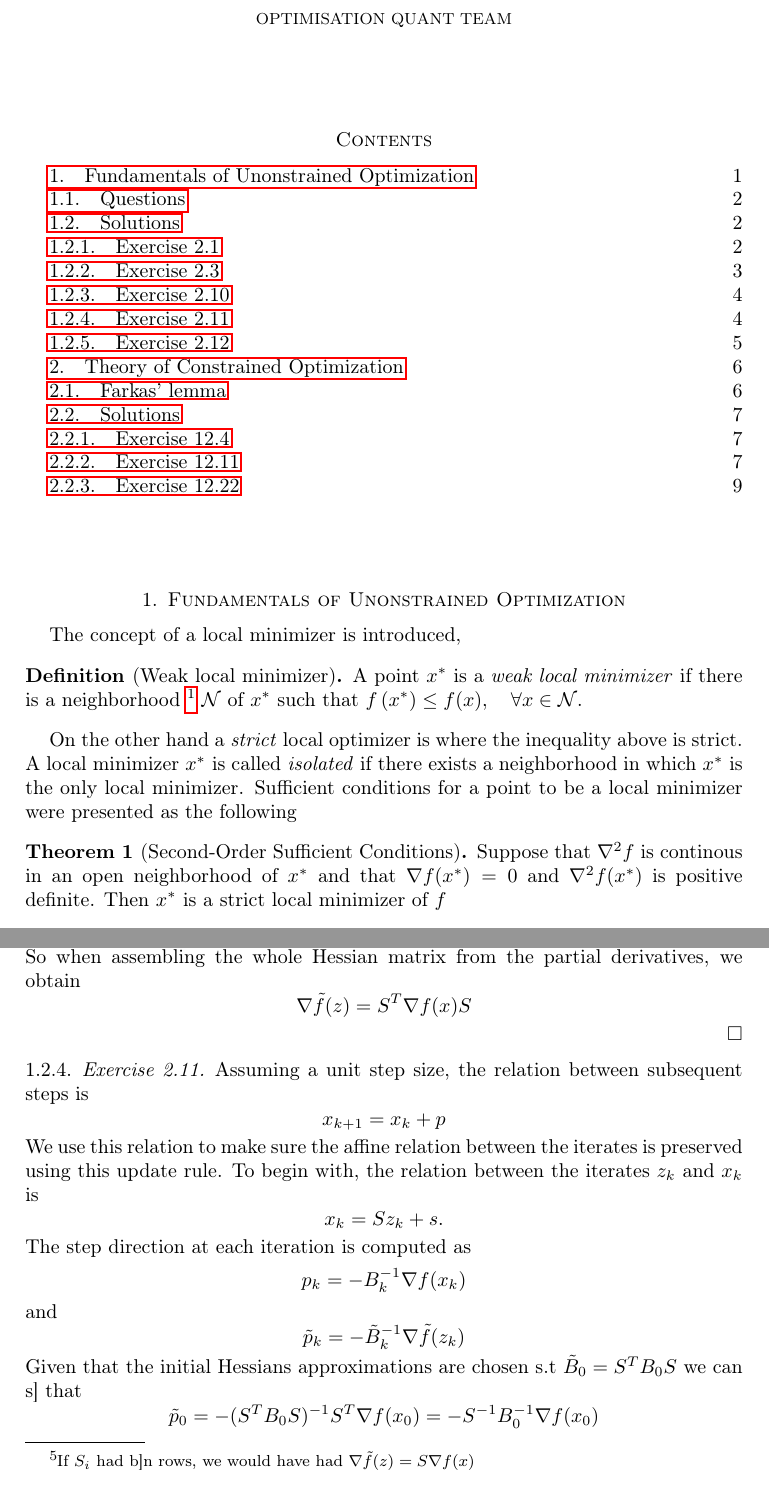
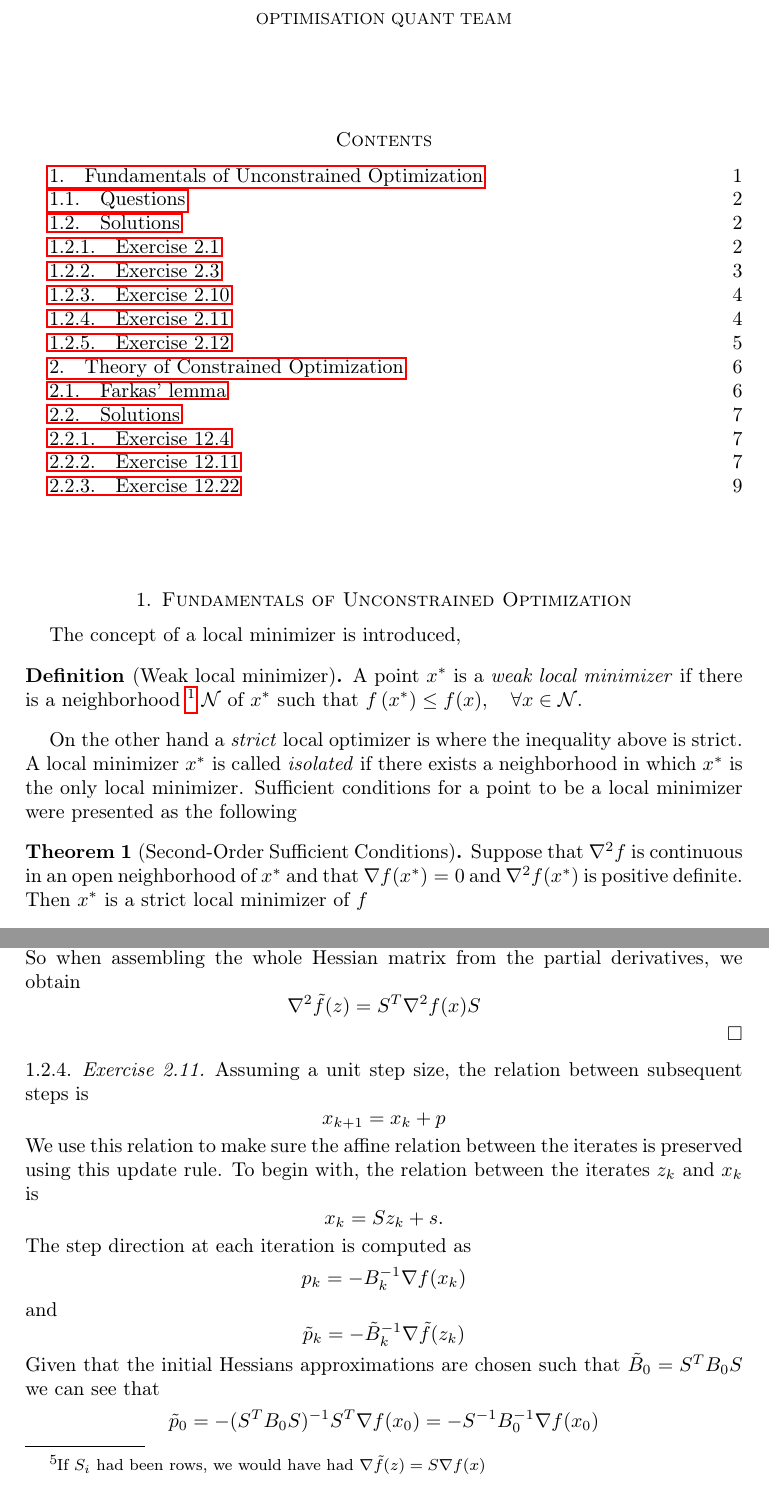
Before and after one commit to miccls/numerical-optimization, a LaTeX paper (main.tex, which reads chapters/fundamentals_of_unconstrained_optimization.tex): two parts of pages 1 and 4 of 9, joined at a grey line, cut so that both start at the same text. Compiled offline with pdfLaTeX.

Commit message:
Fix typos and logical error in chapter documents

```diff
--- a/chapters/fundamentals_of_unconstrained_optimization.tex
+++ b/chapters/fundamentals_of_unconstrained_optimization.tex
@@ -1,4 +1,4 @@
-\section{Fundamentals of Unonstrained Optimization}
+\section{Fundamentals of Unconstrained Optimization}
 The concept of a local minimizer is introduced,
 \begin{Def}[Weak local minimizer]
     A point $x^*$ is a \textit{weak local minimizer} if there is a neighborhood
@@ -16,7 +16,7 @@ On the other hand a \textit{strict} local optimizer is where the inequality abov
 A local minimizer $x^*$ is called \textit{isolated} if there exists a neighborhood in which $x^*$ is the only local minimizer.
 Sufficient conditions for a point to be a local minimizer were presented as the following
 \begin{Thm}[Second-Order Sufficient Conditions]
-    Suppose that $\nabla^2f$ is continous in an open neighborhood of $x^*$ and that $\nabla f(x^*) = 0$ and $\nabla^2f(x^*)$ is positive definite. Then $x^*$ is a strict local minimizer of $f$
+    Suppose that $\nabla^2f$ is continuous in an open neighborhood of $x^*$ and that $\nabla f(x^*) = 0$ and $\nabla^2f(x^*)$ is positive definite. Then $x^*$ is a strict local minimizer of $f$
 \end{Thm}
 \subsection{Questions}
 \begin{enumerate}[label = \roman*)]
@@ -124,7 +124,7 @@ Substituting this for $\pd[][x_k][z_i]$ in the first equation we get
 \pd[][\tilde{f}][z_i] = \sum_k \pd[][f][x_k] S_{ki} = S_i^T \cdot \nabla f
 \]
 with $S_i$ being the $i^{\text{th}}$ column of $S$.
-This means\footnote{If $S_i$ had b]n rows, we would have had $\nabla \tilde{f}(z) = S\nabla f(x)$}
+This means\footnote{If $S_i$ had been rows, we would have had $\nabla \tilde{f}(z) = S\nabla f(x)$}
 \[
 \nabla \tilde{f}(z) = \begin{bmatrix}
     S_1 \nabla f\\
@@ -143,7 +143,7 @@ The expression above can be rewritten as:
 \]
 So when assembling the whole Hessian matrix from the partial derivatives, we obtain
 \[
-\nabla \tilde{f}(z) = S^T \nabla f(x) S
+\nabla^2 \tilde{f}(z) = S^T \nabla^2 f(x) S
 \]
 \hfill\sq
 \subsubsection{Exercise 2.11}
@@ -164,7 +164,7 @@ and
 \[
 \tilde{p}_k = -\tilde{B}_k^{-1}\nabla \tilde{f}(z_k)
 \]
-Given that the initial Hessians approximations are chosen s.t $\tilde{B}_0 = S^TB_0S$ we can s] that
+Given that the initial Hessians approximations are chosen such that $\tilde{B}_0 = S^TB_0S$ we can see that
 \[
 \tilde{p}_0 =  -(S^TB_0S)^{-1}S^T\nabla f(x_0) = -S^{-1}B_0^{-1}\nabla f(x_0)
 \]
```
Also changed, not shown: chapters/theory_of_constrained_optimization.tex (+1 -1 lines).
